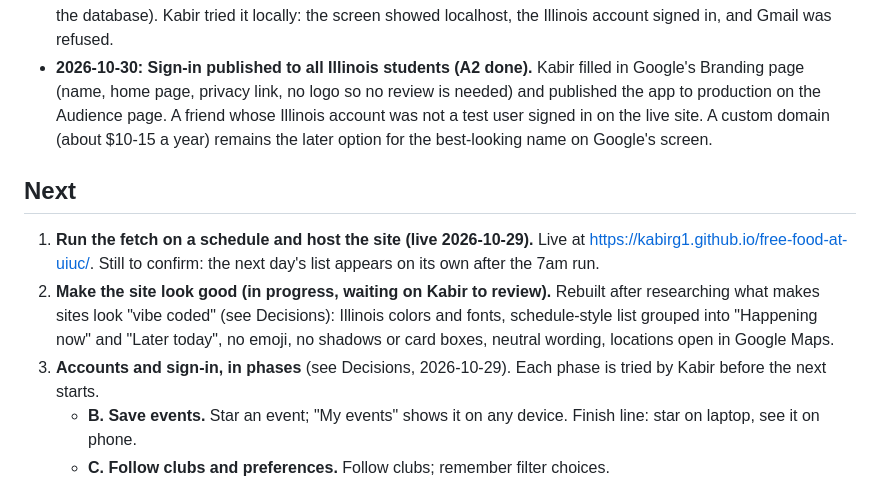
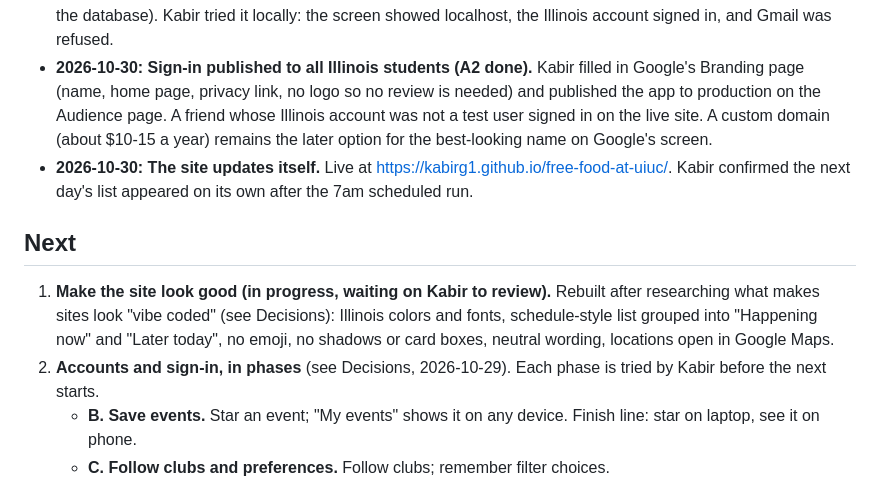
Before and after one commit to KabirG1/free-food-at-uiuc, a Markdown page: PLAN.md, the part around the change. Drawn GitHub-style.

Commit message:
Record that the scheduled fetch updates the live site on its own
Co-Authored-By: Claude Opus 5.5 <noreply@anthropic.com>

```diff
--- a/PLAN.md
+++ b/PLAN.md
@@ -15,12 +15,12 @@ A web app for UIUC students that shows which clubs are giving out free food at t
 - **2026-10-30: Accounts, phase A.** "Sign in" in the menu (shows the first name once signed in), an Account page with Google sign-in, sign out, and "Delete my account", and a Privacy page. Supabase refuses non-@illinois.edu accounts with a "Before User Created" hook (`supabase/001_accounts.sql`). The deploy workflow pings a `keep_awake` query so the free project isn't paused. Kabir tested: Illinois account signs in, Gmail is refused, sign out and delete work. Google's app is still in Testing mode, so only listed test users can sign in on the live site.
 - **2026-10-30: Google's screen names our site, not Supabase (A2, first half).** The Account page now uses Google's own sign-in button and passes Google's ID token to Supabase (`signInWithIdToken`), so Google's screen shows the site's address instead of "zczx...supabase.co". The @illinois.edu check is unchanged (still in the database). Kabir tried it locally: the screen showed localhost, the Illinois account signed in, and Gmail was refused.
 - **2026-10-30: Sign-in published to all Illinois students (A2 done).** Kabir filled in Google's Branding page (name, home page, privacy link, no logo so no review is needed) and published the app to production on the Audience page. A friend whose Illinois account was not a test user signed in on the live site. A custom domain (about $10-15 a year) remains the later option for the best-looking name on Google's screen.
+- **2026-10-30: The site updates itself.** Live at https://kabirg1.github.io/free-food-at-uiuc/. Kabir confirmed the next day's list appeared on its own after the 7am scheduled run.
 
 ## Next
 
-1. **Run the fetch on a schedule and host the site (live 2026-10-29).** Live at https://kabirg1.github.io/free-food-at-uiuc/. Still to confirm: the next day's list appears on its own after the 7am run.
-2. **Make the site look good (in progress, waiting on Kabir to review).** Rebuilt after researching what makes sites look "vibe coded" (see Decisions): Illinois colors and fonts, schedule-style list grouped into "Happening now" and "Later today", no emoji, no shadows or card boxes, neutral wording, locations open in Google Maps.
-3. **Accounts and sign-in, in phases** (see Decisions, 2026-10-29). Each phase is tried by Kabir before the next starts.
+1. **Make the site look good (in progress, waiting on Kabir to review).** Rebuilt after researching what makes sites look "vibe coded" (see Decisions): Illinois colors and fonts, schedule-style list grouped into "Happening now" and "Later today", no emoji, no shadows or card boxes, neutral wording, locations open in Google Maps.
+2. **Accounts and sign-in, in phases** (see Decisions, 2026-10-29). Each phase is tried by Kabir before the next starts.
    - **B. Save events.** Star an event; "My events" shows it on any device. Finish line: star on laptop, see it on phone.
    - **C. Follow clubs and preferences.** Follow clubs; remember filter choices.
    - **D. Submit events.** A form, then flyer upload read by AI. Submissions wait for Kabir's approval before appearing. This is the second source.
```
